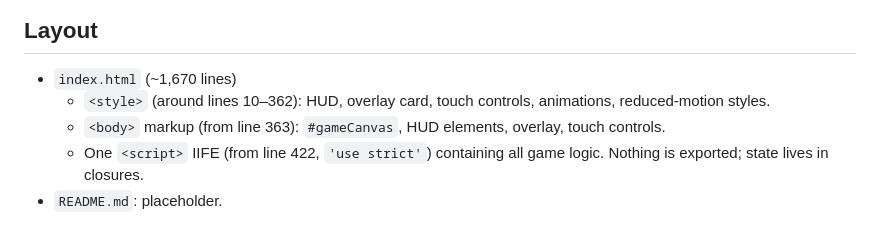
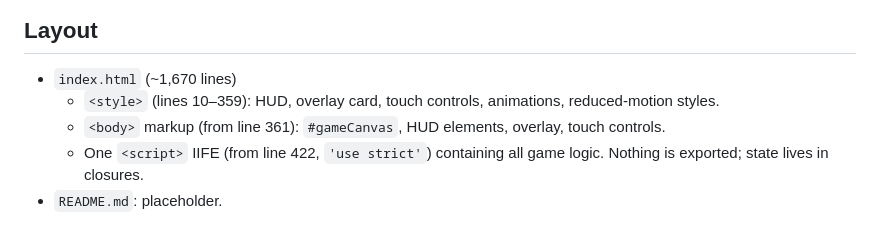
Before and after one commit to ubban/Google_4, a Markdown page: CLAUDE.md, the part around the change. Rendered like a GitHub page.

Commit message:
Fix line references in CLAUDE.md
Style block ends at line 359 and body starts at line 361.

Claude-Session: https://claude.ai/code/session_012JUHgtmcdf3nwBN8hEcJUZ

```diff
--- a/CLAUDE.md
+++ b/CLAUDE.md
@@ -11,8 +11,8 @@ There is no build step, package manager, test suite, or linter. Open `index.html
 ## Layout
 
 - `index.html` (~1,670 lines)
-  - `<style>` (around lines 10–362): HUD, overlay card, touch controls, animations, reduced-motion styles.
-  - `<body>` markup (from line 363): `#gameCanvas`, HUD elements, overlay, touch controls.
+  - `<style>` (lines 10–359): HUD, overlay card, touch controls, animations, reduced-motion styles.
+  - `<body>` markup (from line 361): `#gameCanvas`, HUD elements, overlay, touch controls.
   - One `<script>` IIFE (from line 422, `'use strict'`) containing all game logic. Nothing is exported; state lives in closures.
 - `README.md`: placeholder.
 
```
